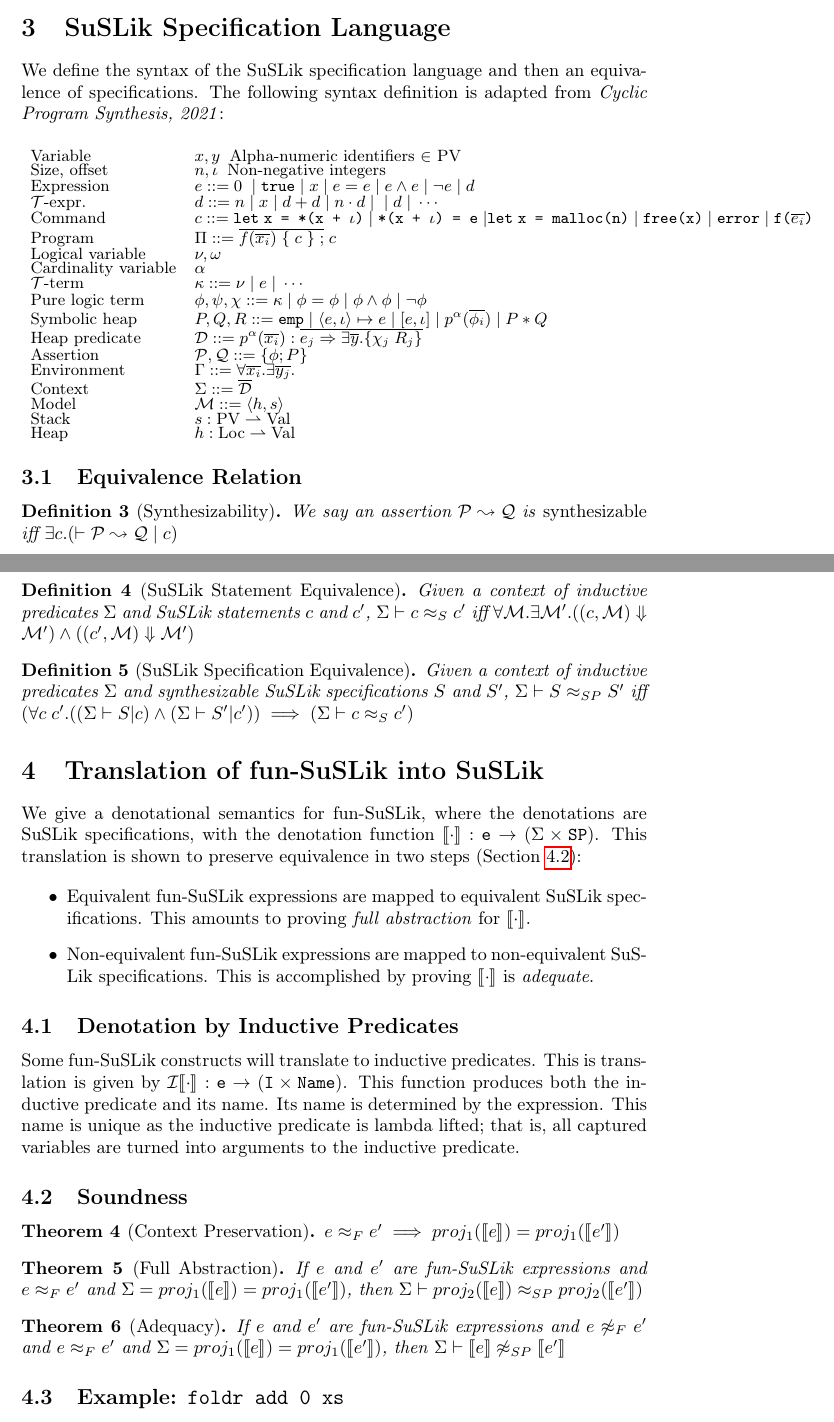
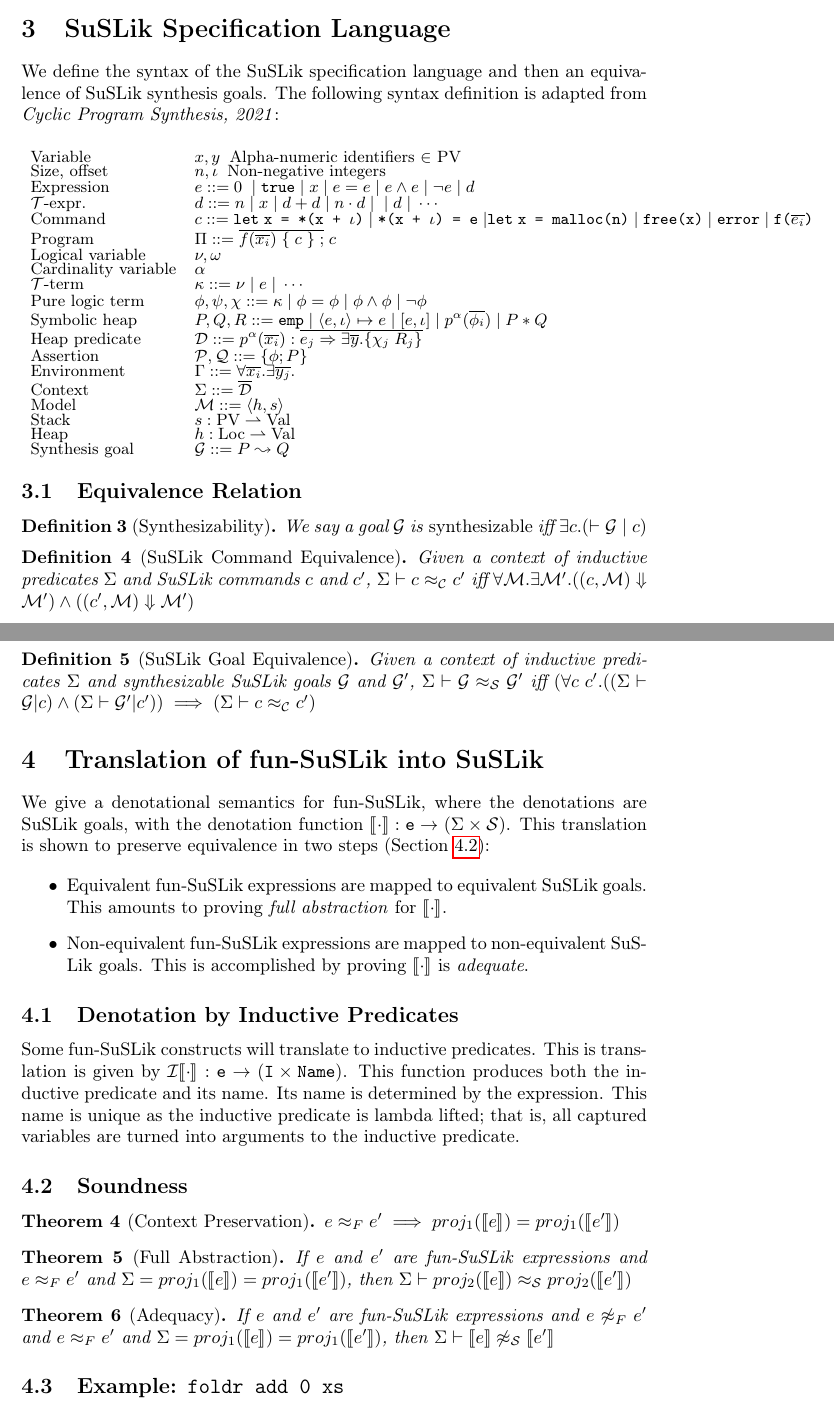
Before and after one commit to roboguy13/fun-suslik, a LaTeX document (docs/formal-def.tex): two parts of pages 4 and 5 of 5, joined at a grey line, cut so that both start at the same text. Compiled offline with pdfLaTeX.

Commit message:
Use notation from Cyclic Program Synthesis paper

```diff
--- a/docs/formal-def.tex
+++ b/docs/formal-def.tex
@@ -275,7 +275,7 @@ We now define equivalence of fun-SuSLik programs.
 \section{SuSLik Specification Language}
 \label{sec:SuSLikDef}
 
-We define the syntax of the SuSLik specification language and then an equivalence of specifications.
+We define the syntax of the SuSLik specification language and then an equivalence of SuSLik synthesis goals.
 The following syntax definition is adapted from \textit{Cyclic Program Synthesis, 2021}:
 \\
 \[ \small
@@ -301,7 +301,8 @@ The following syntax definition is adapted from \textit{Cyclic Program Synthesis
     \text{Context} &\Sigma ::= \overline{\mathcal{D}}\\
     \text{Model} &\mathcal{M} ::= \langle h, s \rangle\\
     \text{Stack} &s : \text{PV} \rightharpoonup \text{Val}\\
-    \text{Heap} &h : \text{Loc} \rightharpoonup \text{Val}
+    \text{Heap} &h : \text{Loc} \rightharpoonup \text{Val}\\
+    \text{Synthesis goal} &\mathcal{G} ::= P \leadsto Q
   \end{array}
 \]
 
@@ -309,33 +310,33 @@ The following syntax definition is adapted from \textit{Cyclic Program Synthesis
 \label{sec:SuSLikEquiv}
 
 \begin{definition}[Synthesizability]
-  We say an assertion $\mathcal{P}\leadsto\mathcal{Q}$ is \textnormal{synthesizable} iff $\exists c. (\vdash \mathcal{P}\leadsto\mathcal{Q}\synth c)$
+  We say a goal $\mathcal{G}$ is \textnormal{synthesizable} iff $\exists c. (\vdash \mathcal{G}\synth c)$
 \end{definition}
 
-\begin{definition}[SuSLik Statement Equivalence]
-  Given a context of inductive predicates $\Sigma$ and SuSLik statements $c$ and $c'$, $\Sigma \vdash c \approx_S c'$ iff
+\begin{definition}[SuSLik Command Equivalence]
+  Given a context of inductive predicates $\Sigma$ and SuSLik commands $c$ and $c'$, $\Sigma \vdash c \approx_\mathcal{C} c'$ iff
     $\forall \mathcal{M}. \exists \mathcal{M'}.
       ((c, \mathcal{M}) \BigStep \mathcal{M'})
       \land
       ((c', \mathcal{M}) \BigStep \mathcal{M'})$
 \end{definition}
 
-\begin{definition}[SuSLik Specification Equivalence]
-  Given a context of inductive predicates $\Sigma$ and synthesizable SuSLik specifications $S$ and $S'$, $\Sigma \vdash S \approx_{SP} S'$ iff
-    $(\forall c\; c'. ((\Sigma \vdash S | c) \land (\Sigma \vdash S' | c')) \implies (\Sigma \vdash c \approx_{S} c')$
+\begin{definition}[SuSLik Goal Equivalence]
+  Given a context of inductive predicates $\Sigma$ and synthesizable SuSLik goals $\mathcal{G}$ and $\mathcal{G}'$, $\Sigma \vdash \mathcal{G} \approx_{\mathcal{S}} \mathcal{G}'$ iff
+    $(\forall c\; c'. ((\Sigma \vdash \mathcal{G} | c) \land (\Sigma \vdash \mathcal{G}' | c')) \implies (\Sigma \vdash c \approx_{\mathcal{C}} c')$
 \end{definition}
 
 \section{Translation of fun-SuSLik into SuSLik}
 \label{sec:Translation}
 
-We give a denotational semantics for fun-SuSLik, where the denotations are SuSLik specifications, with
-the denotation function $\sem{\blank} : \ttt{e} \ra (\Sigma \times \ttt{SP})$.
+We give a denotational semantics for fun-SuSLik, where the denotations are SuSLik goals, with
+the denotation function $\sem{\blank} : \ttt{e} \ra (\Sigma \times \mathcal{S})$.
 This translation is shown to preserve equivalence in two steps (Section~\ref{sec:TransSoundness}):
 
 \begin{itemize}
-  \item Equivalent fun-SuSLik expressions are mapped to equivalent SuSLik specifications. This amounts to proving
+  \item Equivalent fun-SuSLik expressions are mapped to equivalent SuSLik goals. This amounts to proving
     \textit{full abstraction} for $\sem{\blank}$.
-  \item Non-equivalent fun-SuSLik expressions are mapped to non-equivalent SuSLik specifications.
+  \item Non-equivalent fun-SuSLik expressions are mapped to non-equivalent SuSLik goals.
     This is accomplished by proving $\sem{\blank}$ is \textit{adequate}.
 \end{itemize}
 
@@ -383,12 +384,12 @@ are turned into arguments to the inductive predicate.
 
 \begin{theorem}[Full Abstraction]
   If $e$ and $e'$ are fun-SuSLik expressions and $e \approx_F e'$ and $\Sigma = \first(\sem{e}) = \first(\sem{e'})$,
-  then $\Sigma \vdash \second(\sem{e}) \approx_{SP} \second(\sem{e'})$
+  then $\Sigma \vdash \second(\sem{e}) \approx_{\mathcal{S}} \second(\sem{e'})$
 \end{theorem}
 
 \begin{theorem}[Adequacy]
   If $e$ and $e'$ are fun-SuSLik expressions and $e \not\approx_F e'$ and $e \approx_F e'$ and $\Sigma = \first(\sem{e}) = \first(\sem{e'})$,
-  then $\Sigma \vdash \sem{e} \not\approx_{SP} \sem{e'}$
+  then $\Sigma \vdash \sem{e} \not\approx_{\mathcal{S}} \sem{e'}$
 \end{theorem}
 
 \subsection{Example: \ttt{foldr add 0 xs}}
```
Also changed, not shown: docs/formal-def.tex (2 more changed lines).
